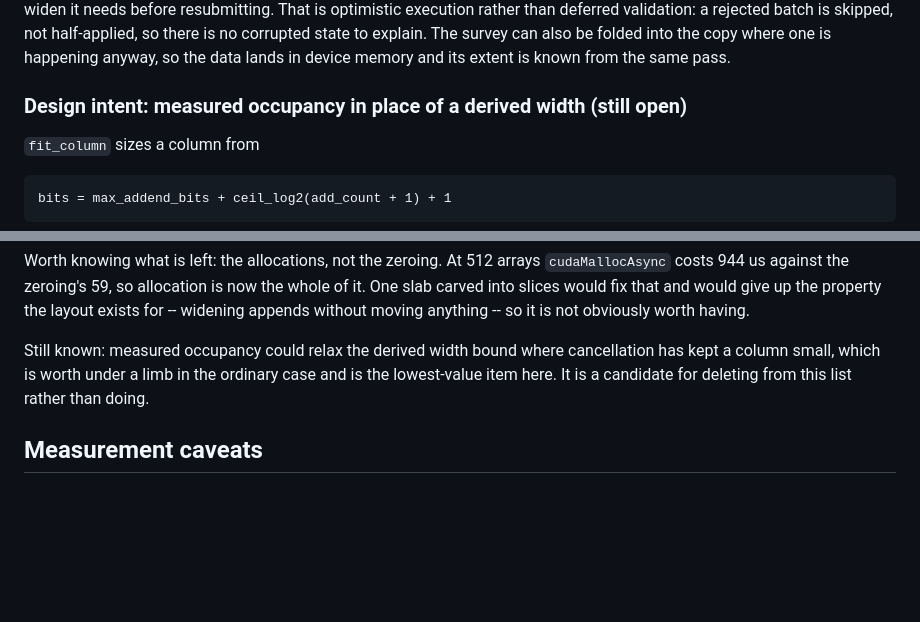
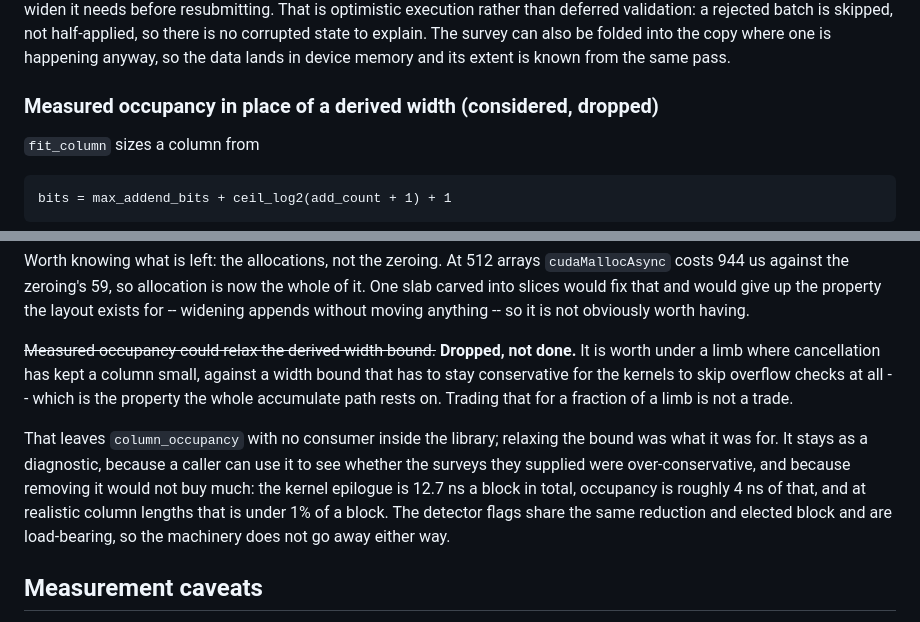
Before and after one commit to ArchaeaSoftware/parallelprogrammer, a Markdown page: docs/simd-design.md, 2 parts joined by grey strips. GitHub-like rendering; blank space fills up the shorter version.

Commit message:
Drop the occupancy width-bound item rather than doing it
Last item on the remaining-work list, and it comes off by decision. It
is worth under a limb where cancellation has kept a column small,
against a width bound that must stay conservative for the kernels to
skip overflow checks -- which is what lets them vectorize, and the
property the entire accumulate path rests on. A fraction of a limb is
not worth trading it for.

Recorded rather than silently removed, because that leaves
column_occupancy with no consumer inside the library: relaxing the bound
was what it existed for. It stays as a diagnostic -- a caller can see
whether the surveys they supplied were over-conservative -- and removing
it would buy little in any case. The epilogue is 12.7 ns a block, of
which occupancy is roughly 4, under 1% of a block at realistic column
lengths. The detector flags share the same shared-memory reduction and
the same elected block, and those are load-bearing, so the machinery
stays regardless.

The "design intent" heading on that section is retitled: it described a
plan, and it is now a decision.

Co-Authored-By: Claude Opus 5 (1M context) <noreply@anthropic.com>

```diff
--- a/docs/simd-design.md
+++ b/docs/simd-design.md
@@ -900,7 +900,7 @@ half-applied, so there is no corrupted state to explain. The survey can also be
 folded into the copy where one is happening anyway, so the data lands in device
 memory and its extent is known from the same pass.
 
-### Design intent: measured occupancy in place of a derived width (still open)
+### Measured occupancy in place of a derived width (considered, dropped)
 
 `fit_column` sizes a column from
 
@@ -1260,10 +1260,19 @@ the whole of it. One slab carved into slices would fix that and would give up
 the property the layout exists for -- widening appends without moving anything
 -- so it is not obviously worth having.
 
-Still known: measured occupancy could relax the derived width bound where
-cancellation has kept a column small, which is worth under a limb in the
-ordinary case and is the lowest-value item here. It is a candidate for deleting
-from this list rather than doing.
+~~Measured occupancy could relax the derived width bound.~~ **Dropped, not
+done.** It is worth under a limb where cancellation has kept a column small,
+against a width bound that has to stay conservative for the kernels to skip
+overflow checks at all -- which is the property the whole accumulate path rests
+on. Trading that for a fraction of a limb is not a trade.
+
+That leaves `column_occupancy` with no consumer inside the library; relaxing the
+bound was what it was for. It stays as a diagnostic, because a caller can use it
+to see whether the surveys they supplied were over-conservative, and because
+removing it would not buy much: the kernel epilogue is 12.7 ns a block in total,
+occupancy is roughly 4 ns of that, and at realistic column lengths that is under
+1% of a block. The detector flags share the same reduction and elected block and
+are load-bearing, so the machinery does not go away either way.
 
 ## Measurement caveats
 
```
